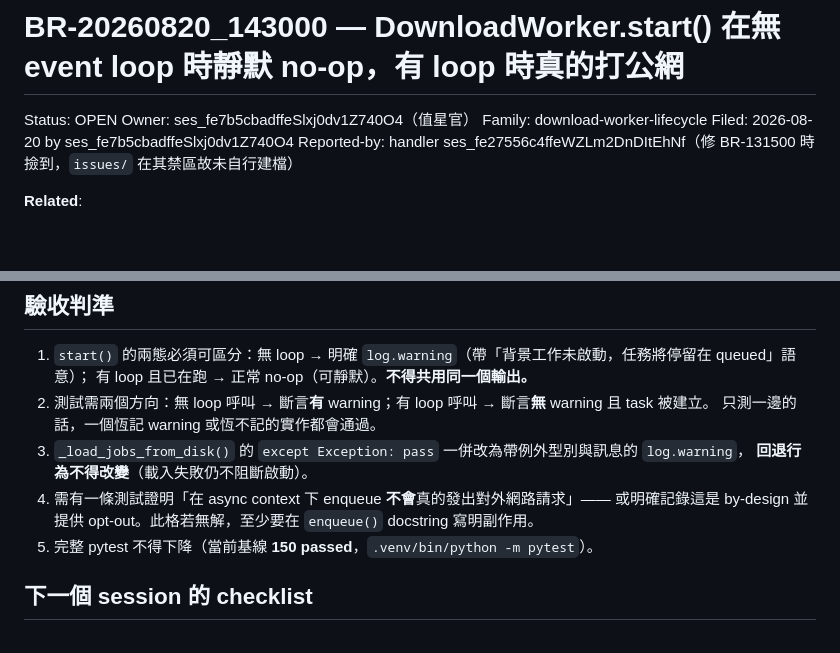
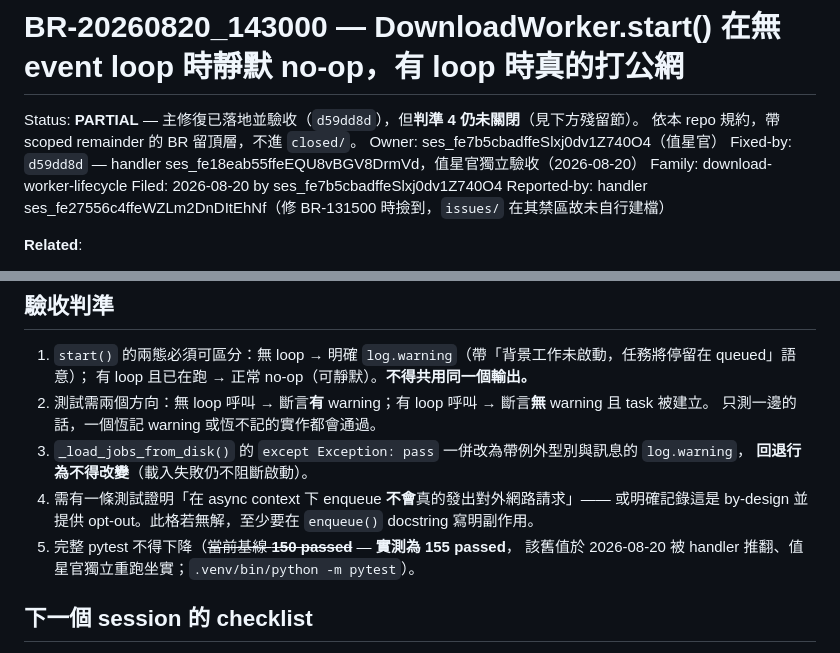
Before and after one commit to Raw1mage/openshelf, a Markdown page: issues/BR-20260820_143000-download-worker-start-silently-noop-without-event-loop.md, 2 parts joined by grey strips. Rendered like a GitHub page; blank space fills up the shorter version.

```diff
--- a/issues/BR-20260820_143000-download-worker-start-silently-noop-without-event-loop.md
+++ b/issues/BR-20260820_143000-download-worker-start-silently-noop-without-event-loop.md
@@ -1,7 +1,9 @@
 # BR-20260820_143000 — DownloadWorker.start() 在無 event loop 時靜默 no-op，有 loop 時真的打公網
 
-Status: OPEN
+Status: **PARTIAL** — 主修復已落地並驗收（`d59dd8d`），但**判準 4 仍未關閉**（見下方殘留節）。
+        依本 repo 規約，帶 scoped remainder 的 BR 留頂層，不進 `closed/`。
 Owner: ses_fe7b5cbadffeSlxj0dv1Z740O4（值星官）
+Fixed-by: `d59dd8d` — handler ses_fe18eab55ffeEQU8vBGV8DrmVd，值星官獨立驗收（2026-08-20）
 Family: download-worker-lifecycle
 Filed: 2026-08-20 by ses_fe7b5cbadffeSlxj0dv1Z740O4
 Reported-by: handler ses_fe27556c4ffeWZLm2DnDItEhNf（修 BR-131500 時撿到，`issues/` 在其禁區故未自行建檔）
@@ -79,7 +81,8 @@ handler 只在測試 fixture 裡 `monkeypatch.setattr(worker, "start", lambda: N
    **回退行為不得改變**（載入失敗仍不阻斷啟動）。
 4. 需有一條測試證明「在 async context 下 enqueue **不會**真的發出對外網路請求」——
    或明確記錄這是 by-design 並提供 opt-out。此格若無解，至少要在 `enqueue()` docstring 寫明副作用。
-5. 完整 pytest 不得下降（當前基線 **150 passed**，`.venv/bin/python -m pytest`）。
+5. 完整 pytest 不得下降（~~當前基線 **150 passed**~~ — **實測為 155 passed**，
+   該舊值於 2026-08-20 被 handler 推翻、值星官獨立重跑坐實；`.venv/bin/python -m pytest`）。
 
 ## 下一個 session 的 checklist
 
```
Also changed, not shown: other parts of issues/BR-20260820_143000-download-worker-start-silently-noop-without-event-loop.md (+72 -0 lines).
